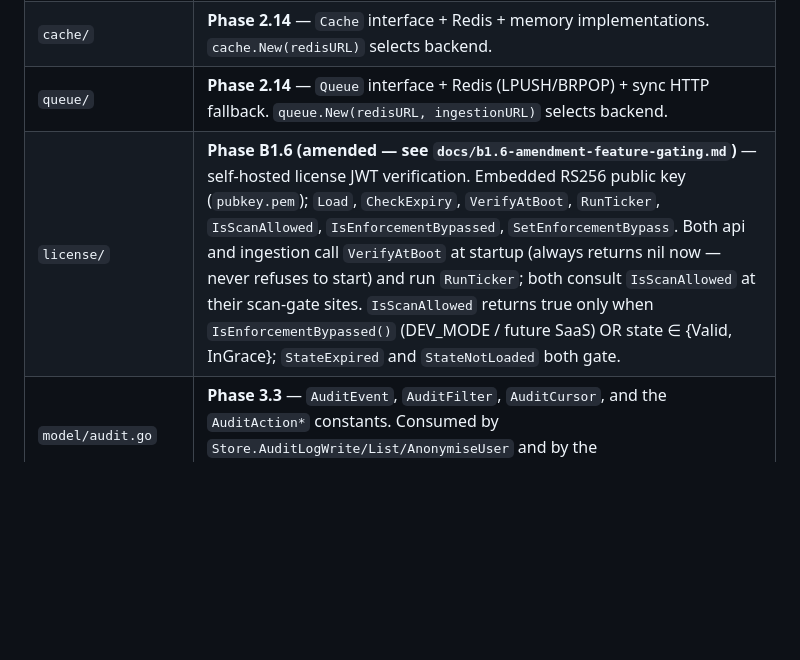
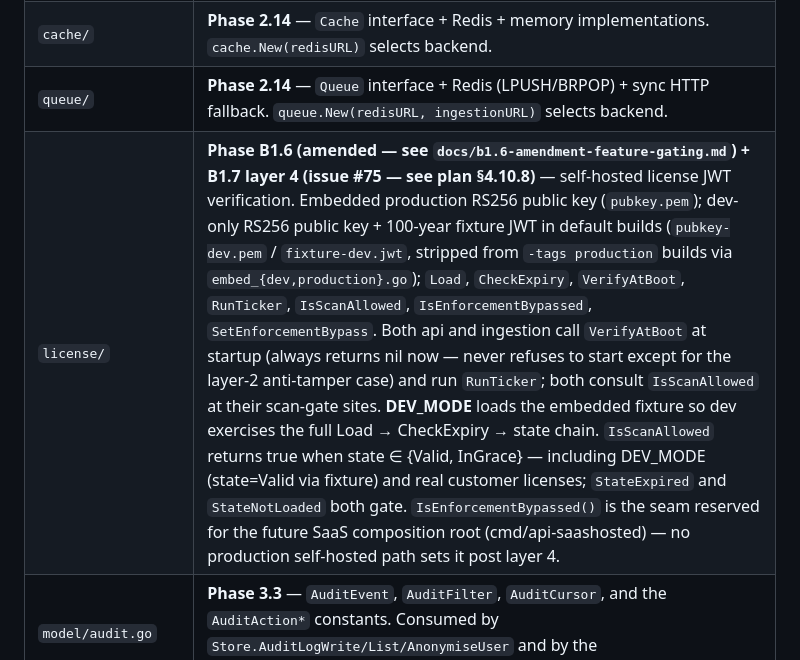
Before and after one commit to ahmd-soliman/axiaops, a Markdown page: services/shared/CLAUDE.md, the part around the change. GitHub-like rendering; blank space fills up the shorter version.

```diff
--- a/services/shared/CLAUDE.md
+++ b/services/shared/CLAUDE.md
@@ -23,7 +23,7 @@ No AWS SDK dependency — cloud-specific code lives in the ingestion service.
 | `observability/` | **Phase 2.6** — Prometheus metrics, HTTP middleware |
 | `cache/` | **Phase 2.14** — `Cache` interface + Redis + memory implementations. `cache.New(redisURL)` selects backend. |
 | `queue/` | **Phase 2.14** — `Queue` interface + Redis (LPUSH/BRPOP) + sync HTTP fallback. `queue.New(redisURL, ingestionURL)` selects backend. |
-| `license/` | **Phase B1.6 (amended — see `docs/b1.6-amendment-feature-gating.md`)** — self-hosted license JWT verification. Embedded RS256 public key (`pubkey.pem`); `Load`, `CheckExpiry`, `VerifyAtBoot`, `RunTicker`, `IsScanAllowed`, `IsEnforcementBypassed`, `SetEnforcementBypass`. Both api and ingestion call `VerifyAtBoot` at startup (always returns nil now — never refuses to start) and run `RunTicker`; both consult `IsScanAllowed` at their scan-gate sites. `IsScanAllowed` returns true only when `IsEnforcementBypassed()` (DEV_MODE / future SaaS) OR state ∈ {Valid, InGrace}; `StateExpired` and `StateNotLoaded` both gate. |
+| `license/` | **Phase B1.6 (amended — see `docs/b1.6-amendment-feature-gating.md`) + B1.7 layer 4 (issue #75 — see plan §4.10.8)** — self-hosted license JWT verification. Embedded production RS256 public key (`pubkey.pem`); dev-only RS256 public key + 100-year fixture JWT in default builds (`pubkey-dev.pem` / `fixture-dev.jwt`, stripped from `-tags production` builds via `embed_{dev,production}.go`); `Load`, `CheckExpiry`, `VerifyAtBoot`, `RunTicker`, `IsScanAllowed`, `IsEnforcementBypassed`, `SetEnforcementBypass`. Both api and ingestion call `VerifyAtBoot` at startup (always returns nil now — never refuses to start except for the layer-2 anti-tamper case) and run `RunTicker`; both consult `IsScanAllowed` at their scan-gate sites. **DEV_MODE** loads the embedded fixture so dev exercises the full Load → CheckExpiry → state chain. `IsScanAllowed` returns true when state ∈ {Valid, InGrace} — including DEV_MODE (state=Valid via fixture) and real customer licenses; `StateExpired` and `StateNotLoaded` both gate. `IsEnforcementBypassed()` is the seam reserved for the future SaaS composition root (cmd/api-saashosted) — no production self-hosted path sets it post layer 4. |
 | `model/audit.go` | **Phase 3.3** — `AuditEvent`, `AuditFilter`, `AuditCursor`, and the `AuditAction*` constants. Consumed by `Store.AuditLogWrite/List/AnonymiseUser` and by the `axiaops.io/api/internal/audit` helper that handlers call after mutations. |
 
 ## Store Interface
```
Also changed, not shown: docs/sso-implementation-plan.md (+51 -0 lines).
